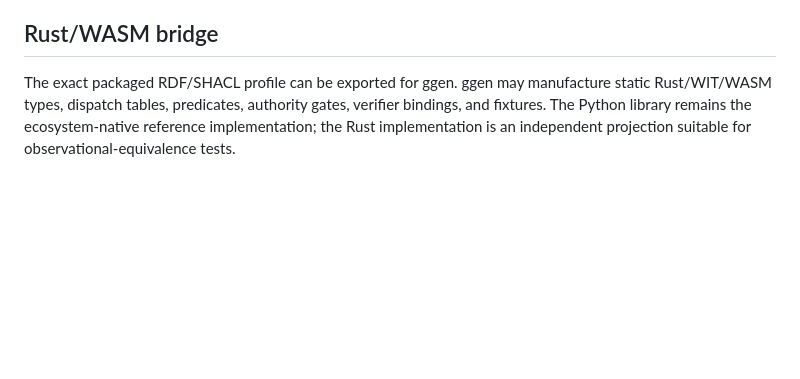
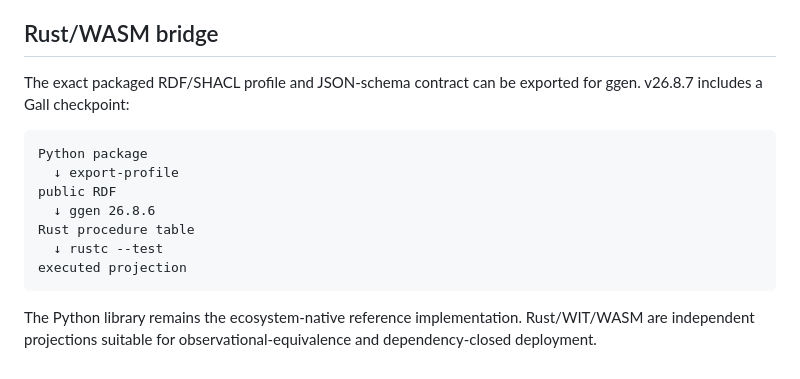
Before and after one commit to seanchatmangpt/gymact, a Markdown page: docs/architecture.md, the part around one of its changes. GitHub-like rendering; blank space fills up the shorter version.

````diff
--- a/docs/architecture.md
+++ b/docs/architecture.md
@@ -87,3 +118,15 @@ A provider acknowledgement cannot manufacture verification. A semantic capabilit
 ## Rust/WASM bridge
 
-The exact packaged RDF/SHACL profile can be exported for ggen. ggen may manufacture static Rust/WIT/WASM types, dispatch tables, predicates, authority gates, verifier bindings, and fixtures. The Python library remains the ecosystem-native reference implementation; the Rust implementation is an independent projection suitable for observational-equivalence tests.
+The exact packaged RDF/SHACL profile and JSON-schema contract can be exported for ggen. v26.8.7 includes a Gall checkpoint:
+
+```text
+Python package
+  ↓ export-profile
+public RDF
+  ↓ ggen 26.8.6
+Rust procedure table
+  ↓ rustc --test
+executed projection
+```
+
+The Python library remains the ecosystem-native reference implementation. Rust/WIT/WASM are independent projections suitable for observational-equivalence and dependency-closed deployment.
````
Also changed, not shown: other parts of docs/architecture.md (+58 -27 lines).
